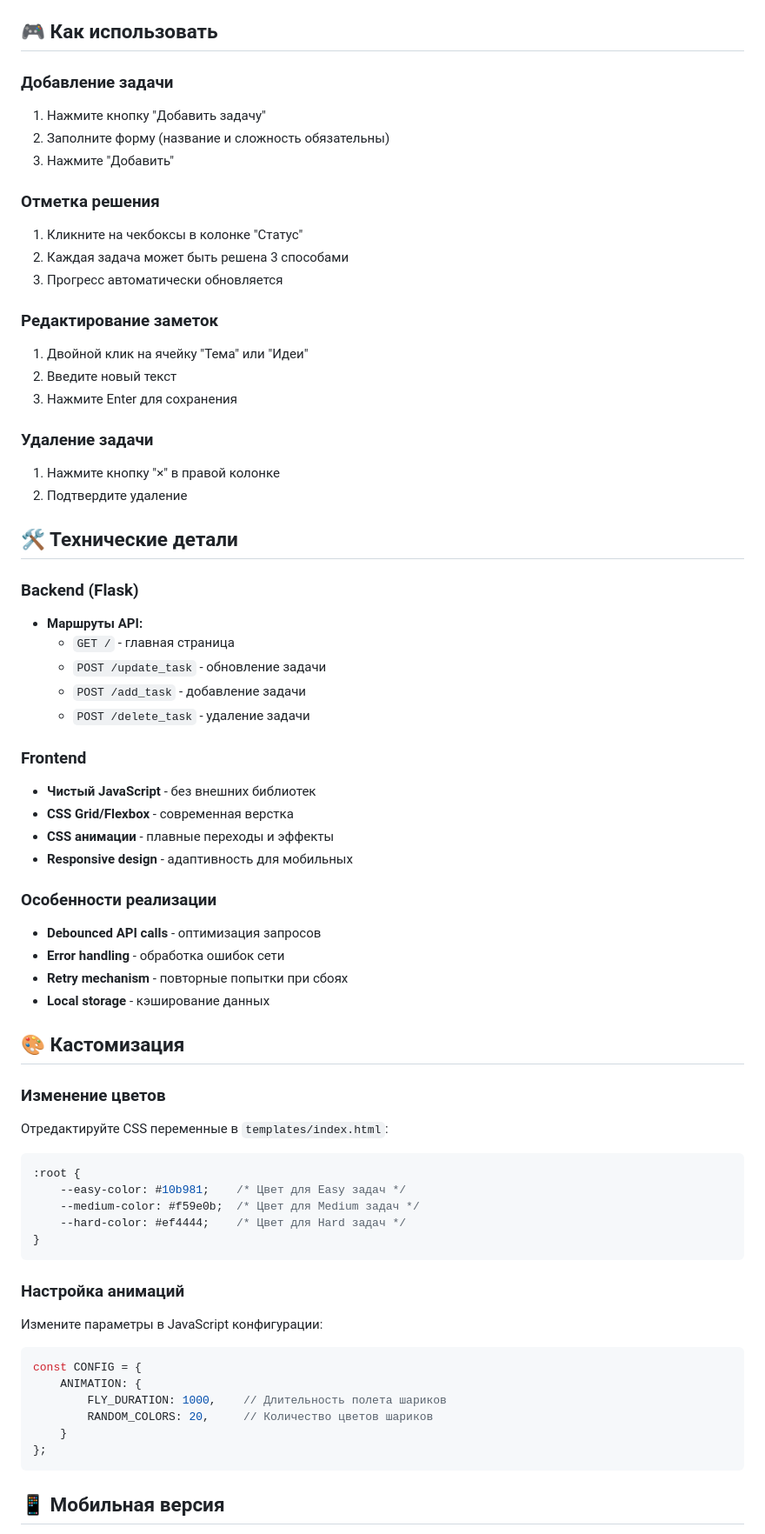
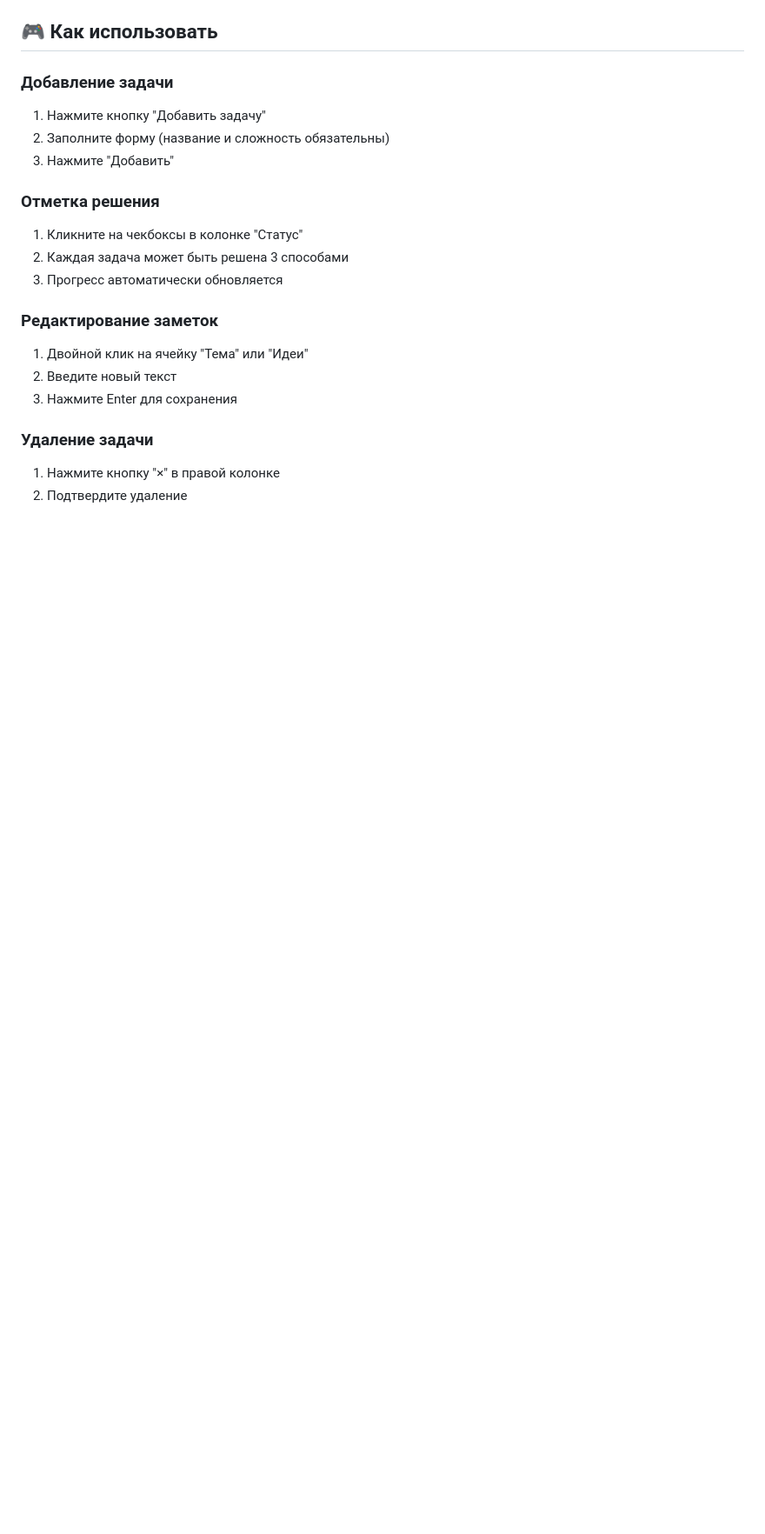
Before and after one commit to Alinasas/LeetcodeTaskTracker, a Markdown page: README.md, the part around one of its changes. Shown at 87% size. Drawn GitHub-style; blank space fills up the shorter version.

````diff
--- a/README.md
+++ b/README.md
@@ -109,51 +109,3 @@ number,title,difficulty,leetcode_link,theme,ideas,solution_1,solution_2,solution
 1. Нажмите кнопку "×" в правой колонке
 2. Подтвердите удаление
 
-## 🛠️ Технические детали
-
-### Backend (Flask)
-- **Маршруты API:**
-  - `GET /` - главная страница
-  - `POST /update_task` - обновление задачи
-  - `POST /add_task` - добавление задачи
-  - `POST /delete_task` - удаление задачи
-
-### Frontend
-- **Чистый JavaScript** - без внешних библиотек
-- **CSS Grid/Flexbox** - современная верстка
-- **CSS анимации** - плавные переходы и эффекты
-- **Responsive design** - адаптивность для мобильных
-
-### Особенности реализации
-- **Debounced API calls** - оптимизация запросов
-- **Error handling** - обработка ошибок сети
-- **Retry mechanism** - повторные попытки при сбоях
-- **Local storage** - кэширование данных
-
-## 🎨 Кастомизация
-
-### Изменение цветов
-Отредактируйте CSS переменные в `templates/index.html`:
-
-```css
-:root {
-    --easy-color: #10b981;    /* Цвет для Easy задач */
-    --medium-color: #f59e0b;  /* Цвет для Medium задач */
-    --hard-color: #ef4444;    /* Цвет для Hard задач */
-}
-```
-
-### Настройка анимаций
-Измените параметры в JavaScript конфигурации:
-
-```javascript
-const CONFIG = {
-    ANIMATION: {
-        FLY_DURATION: 1000,    // Длительность полета шариков
-        RANDOM_COLORS: 20,     // Количество цветов шариков
-    }
-};
-```
-
-## 📱 Мобильная версия
-
````
Also changed, not shown: other parts of README.md (+1 -25 lines).
